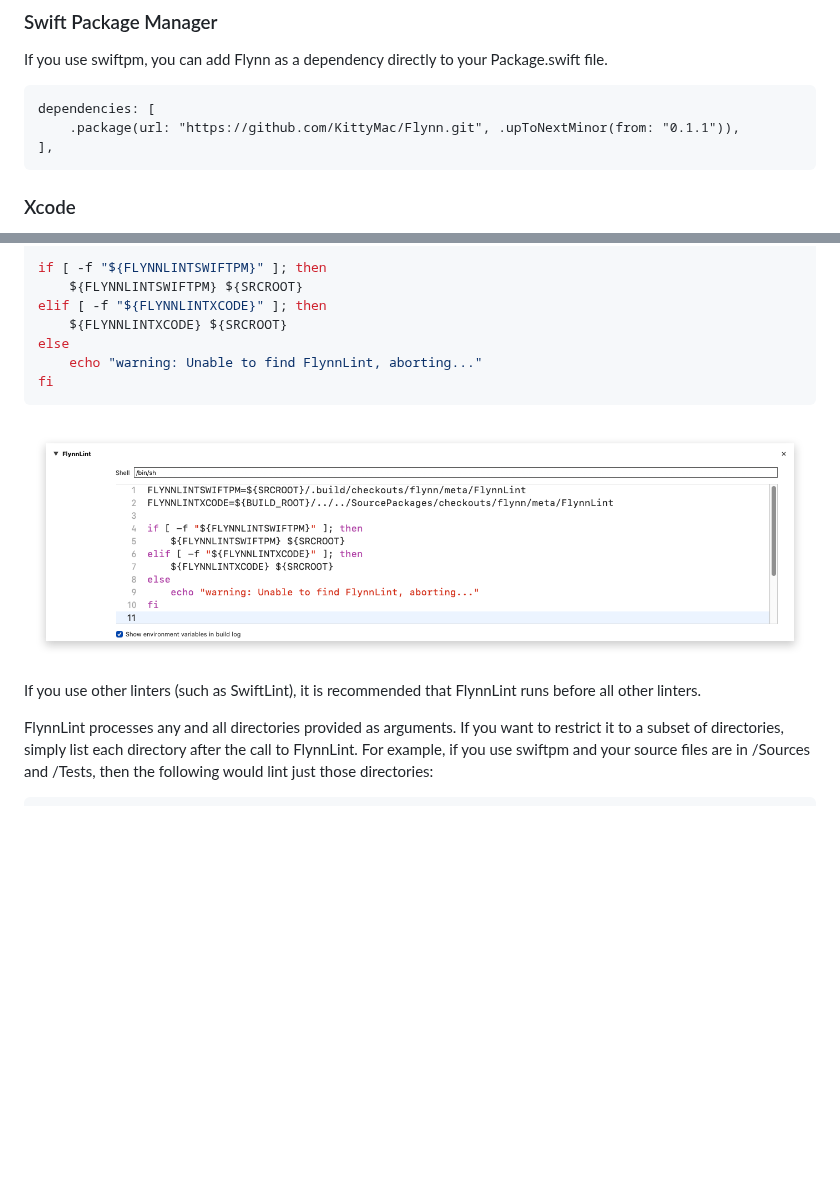
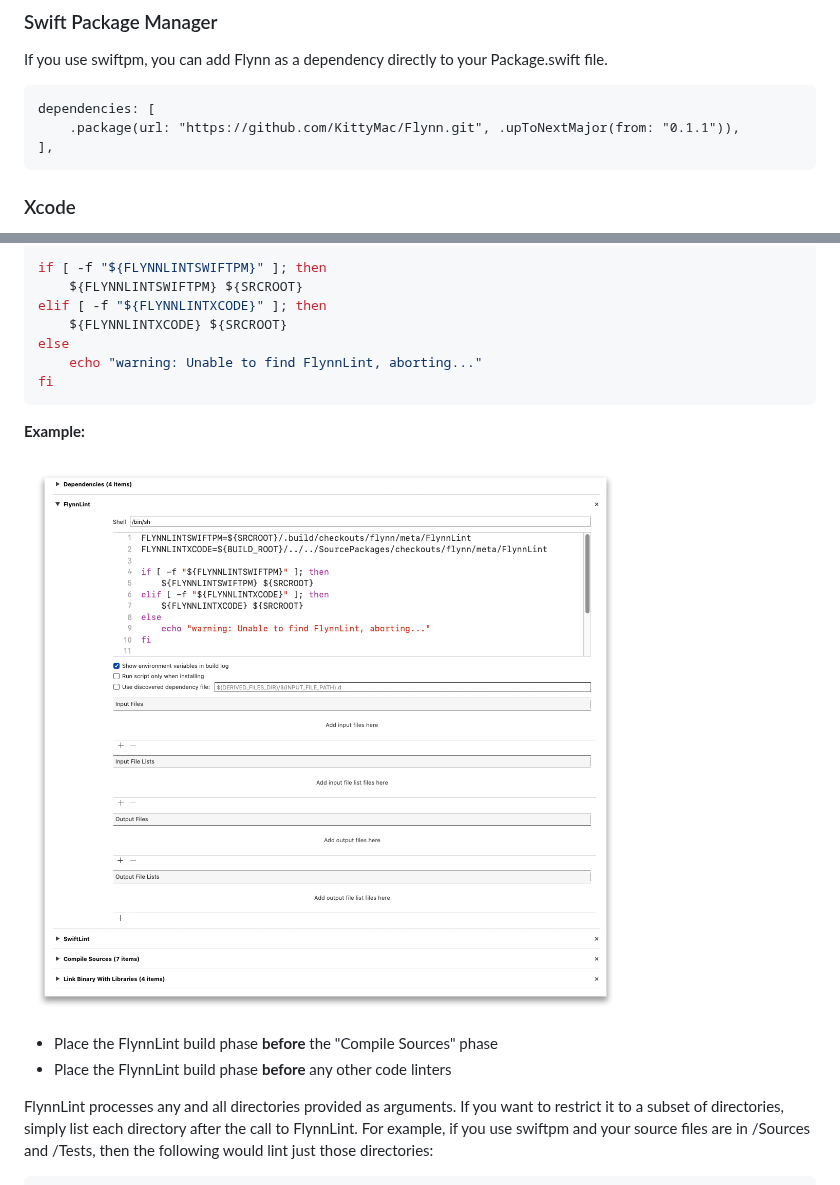
Before and after one commit to KittyMac/flynn, a Markdown page: README.md, 2 parts joined by grey strips. GitHub-like rendering; pictures changed too: meta/runphase.png; blank space fills up the shorter version.

````diff
--- a/README.md
+++ b/README.md
@@ -94,7 +94,7 @@ If you use swiftpm, you can add Flynn as a dependency directly to your Package.s
 
 ```
 dependencies: [
-    .package(url: "https://github.com/KittyMac/Flynn.git", .upToNextMinor(from: "0.1.1")),
+    .package(url: "https://github.com/KittyMac/Flynn.git", .upToNextMajor(from: "0.1.1")),
 ],
 ```
 
@@ -127,9 +127,12 @@ else
 fi
 ```
 
+**Example:**
+
 ![](meta/runphase.png)
 
-If you use other linters (such as SwiftLint), it is recommended that FlynnLint runs before all other linters.
+* Place the FlynnLint build phase **before** the "Compile Sources" phase
+* Place the FlynnLint build phase **before** any other code linters
 
 FlynnLint processes any and all directories provided as arguments. If you want to restrict it to a subset of directories, simply list each directory after the call to FlynnLint. For example, if you use swiftpm and your source files are in /Sources and /Tests, then the following would lint just those directories:
 
````
Also changed, not shown: docs/ACTOR.md (+26 -2 lines), meta/critical.png (deleted), meta/yield.png (deleted).
